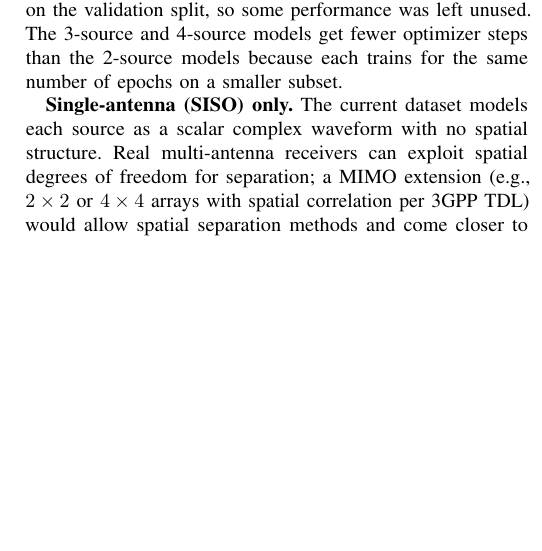
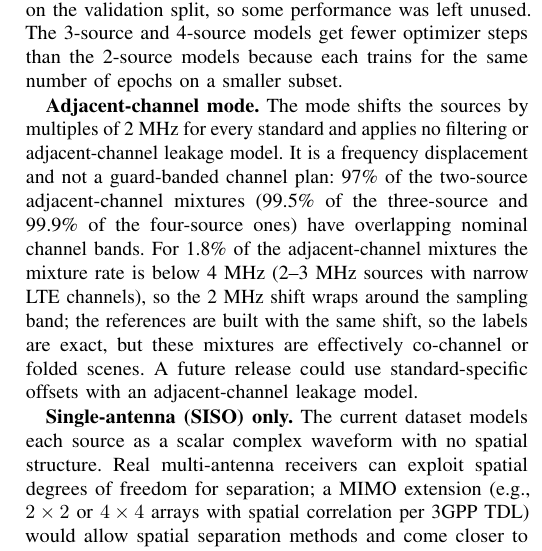
Before and after one commit to chenhao1umbc/dataset_RFSS, a LaTeX paper (paper/revised_paper.tex): part of one column of page 11 of 12, cut so that both start at the same text, the shorter picture padded with empty space. Compiled offline with pdfLaTeX; a missing font is replaced by an installed copy or a similar font; a LaTeX package or settings file that is missing is left out.

Commit message:
Limitations: adjacent-channel mode and Nyquist wrap-around; ICC seed ranges rounded from full precision
Co-Authored-By: Claude Sonnet 5.5 <noreply@anthropic.com>
Claude-Session: https://claude.ai/code/session_01L1q9NW6u7FTMPtg5beEWGF

```diff
--- a/paper/revised_paper.tex
+++ b/paper/revised_paper.tex
@@ -790,6 +790,16 @@ validation split, so some performance was left unused. The
 3-source and 4-source models get fewer optimizer steps than the 2-source models because
 each trains for the same number of epochs on a smaller subset.
 
+\textbf{Adjacent-channel mode.} The mode shifts the sources by multiples of 2~MHz for
+every standard and applies no filtering or adjacent-channel leakage model. It is a
+frequency displacement and not a guard-banded channel plan: 97\% of the two-source
+adjacent-channel mixtures (99.5\% of the three-source and 99.9\% of the four-source
+ones) have overlapping nominal channel bands. For 1.8\% of the adjacent-channel mixtures
+the mixture rate is below 4~MHz (2--3 MHz sources with narrow LTE channels), so the 2~MHz
+shift wraps around the sampling band; the references are built with the same shift, so the
+labels are exact, but these mixtures are effectively co-channel or folded scenes. A
+future release could use standard-specific offsets with an adjacent-channel leakage model.
+
 \textbf{Single-antenna (SISO) only.} The current dataset models each
 source as a scalar complex waveform with no spatial structure. Real
 multi-antenna receivers can exploit spatial degrees of freedom for
```
Also changed, not shown: paper/icc/icc_paper.tex (+2 -1 lines).
